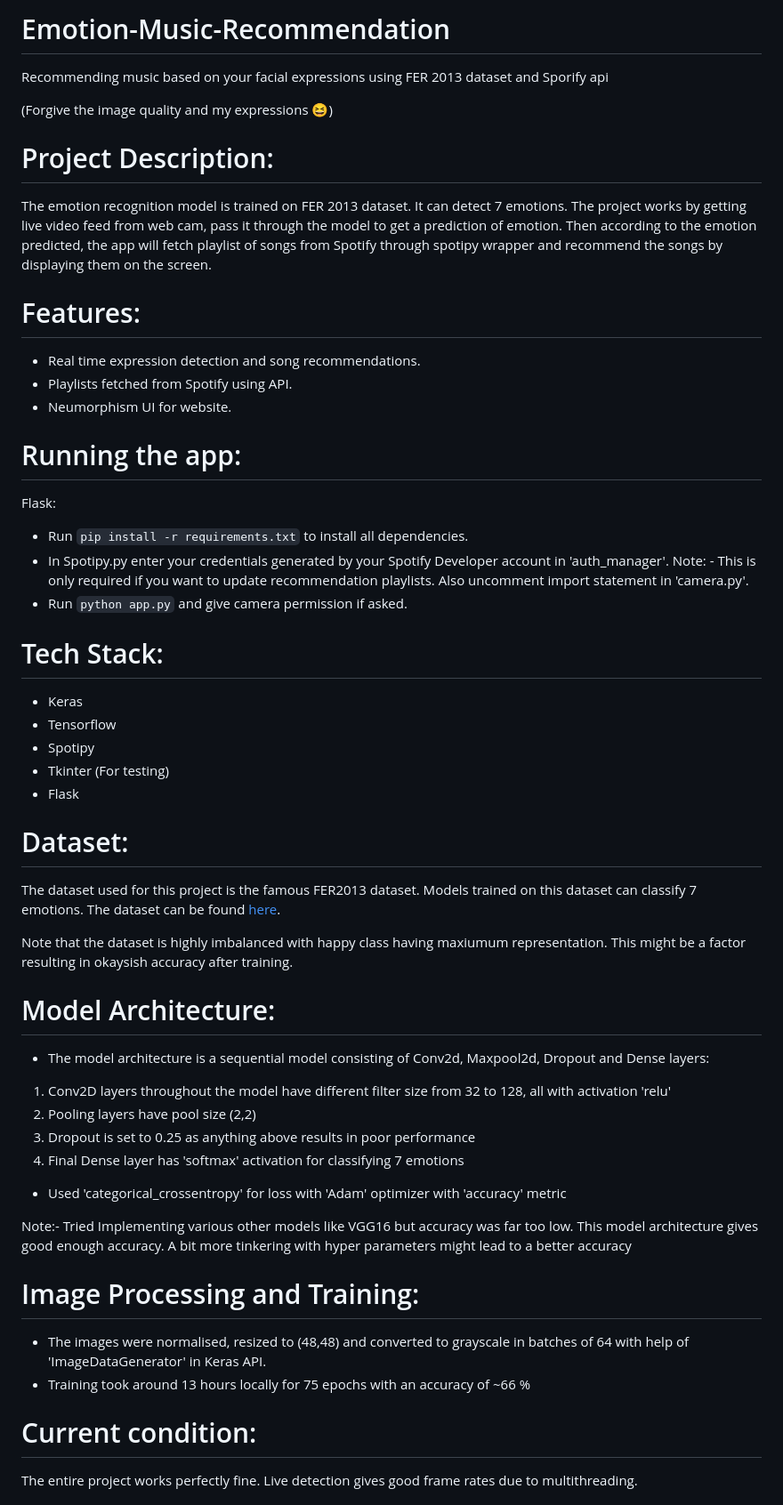
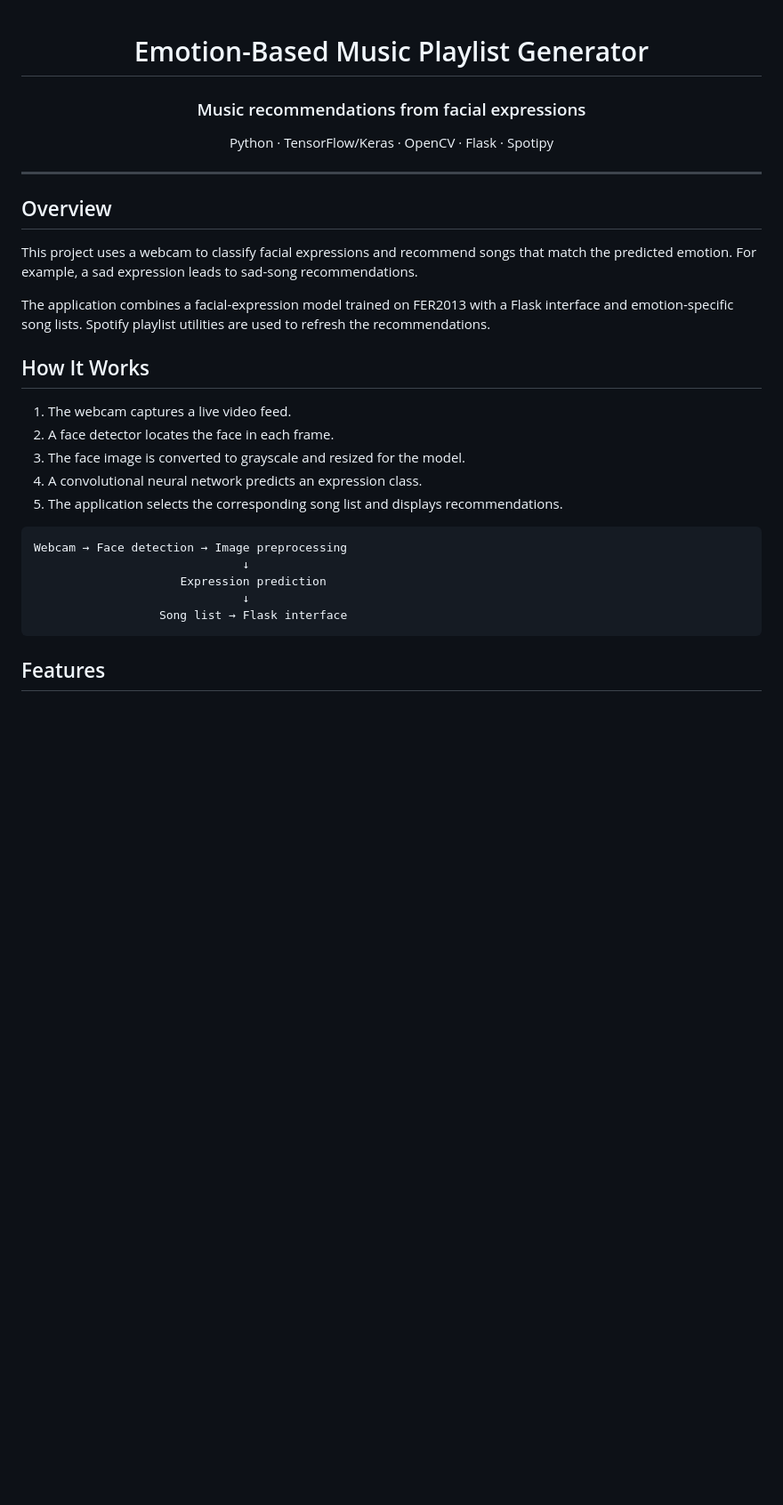
Before and after one commit to Srimlika/Emotion-Based-Music-Playlist-Generator, a Markdown page: README.md, the part around one of its changes. Shown at 89% size. Rendered like a GitHub page; blank space fills up the shorter version.

````diff
--- a/README.md
+++ b/README.md
@@ -1,49 +1,36 @@
-# Emotion-Music-Recommendation
-Recommending music based on your facial expressions using FER 2013 dataset and Sporify api
+<div align="center">
 
+# Emotion-Based Music Playlist Generator
 
-(Forgive the image quality and my expressions 😆)
+### Music recommendations from facial expressions
 
-# Project Description:
-The emotion recognition model is trained on FER 2013 dataset. It can detect 7 emotions. The project works by getting live video feed from web cam, pass it through the model to get a prediction of emotion. Then according to the emotion predicted, the app will fetch playlist of songs from Spotify through spotipy wrapper and recommend the songs by displaying them on the screen.
+Python · TensorFlow/Keras · OpenCV · Flask · Spotipy
 
-# Features:
-- Real time expression detection and song recommendations.
-- Playlists fetched from Spotify using API.
-- Neumorphism UI for website.
+</div>
 
-# Running the app:
-Flask:
-- Run <code>pip install -r requirements.txt</code> to install all dependencies.
-- In Spotipy.py enter your credentials generated by your Spotify Developer account in 'auth_manager'. Note: - This is only required if you want to update recommendation playlists. Also uncomment import statement in 'camera.py'.
-- Run <code>python app.py</code> and give camera permission if asked.
+---
 
-# Tech Stack:
-- Keras
-- Tensorflow
-- Spotipy
-- Tkinter (For testing)
-- Flask
+## Overview
 
-# Dataset:
-The dataset used for this project is the famous FER2013 dataset. Models trained on this dataset can classify 7 emotions. The dataset can be found <a href = "https://www.kaggle.com/msambare/fer2013">here</a>.
+This project uses a webcam to classify facial expressions and recommend songs that match the predicted emotion. For example, a sad expression leads to sad-song recommendations.
 
-Note that the dataset is highly imbalanced with happy class having maxiumum representation. This might be a factor resulting in okaysish accuracy after training.
+The application combines a facial-expression model trained on FER2013 with a Flask interface and emotion-specific song lists. Spotify playlist utilities are used to refresh the recommendations.
 
-# Model Architecture:
-- The model architecture is a sequential model consisting of Conv2d, Maxpool2d, Dropout and Dense layers:
-1. Conv2D layers throughout the model have different filter size from 32 to 128, all with activation 'relu'
-2. Pooling layers have pool size (2,2)
-3. Dropout is set to 0.25 as anything above results in poor performance
-4. Final Dense layer has 'softmax' activation for classifying 7 emotions
-- Used 'categorical_crossentropy' for loss with 'Adam' optimizer with 'accuracy' metric
+## How It Works
 
-Note:- Tried Implementing various other models like VGG16 but accuracy was far too low. This model architecture gives good enough accuracy. A bit more tinkering with hyper parameters might lead to a better accuracy
+1. The webcam captures a live video feed.
+2. A face detector locates the face in each frame.
+3. The face image is converted to grayscale and resized for the model.
+4. A convolutional neural network predicts an expression class.
+5. The application selects the corresponding song list and displays recommendations.
 
-# Image Processing and Training:
-- The images were normalised, resized to (48,48) and converted to grayscale in batches of 64 with help of 'ImageDataGenerator' in Keras API.
-- Training took around 13 hours locally for 75 epochs with an accuracy of ~66 %
+```text
+Webcam → Face detection → Image preprocessing
+                              ↓
+                     Expression prediction
+                              ↓
+                  Song list → Flask interface
+```
 
-# Current condition:
-The entire project works perfectly fine. Live detection gives good frame rates due to multithreading.
+## Features
 
````
Also changed, not shown: other parts of README.md (+93 -8 lines).
